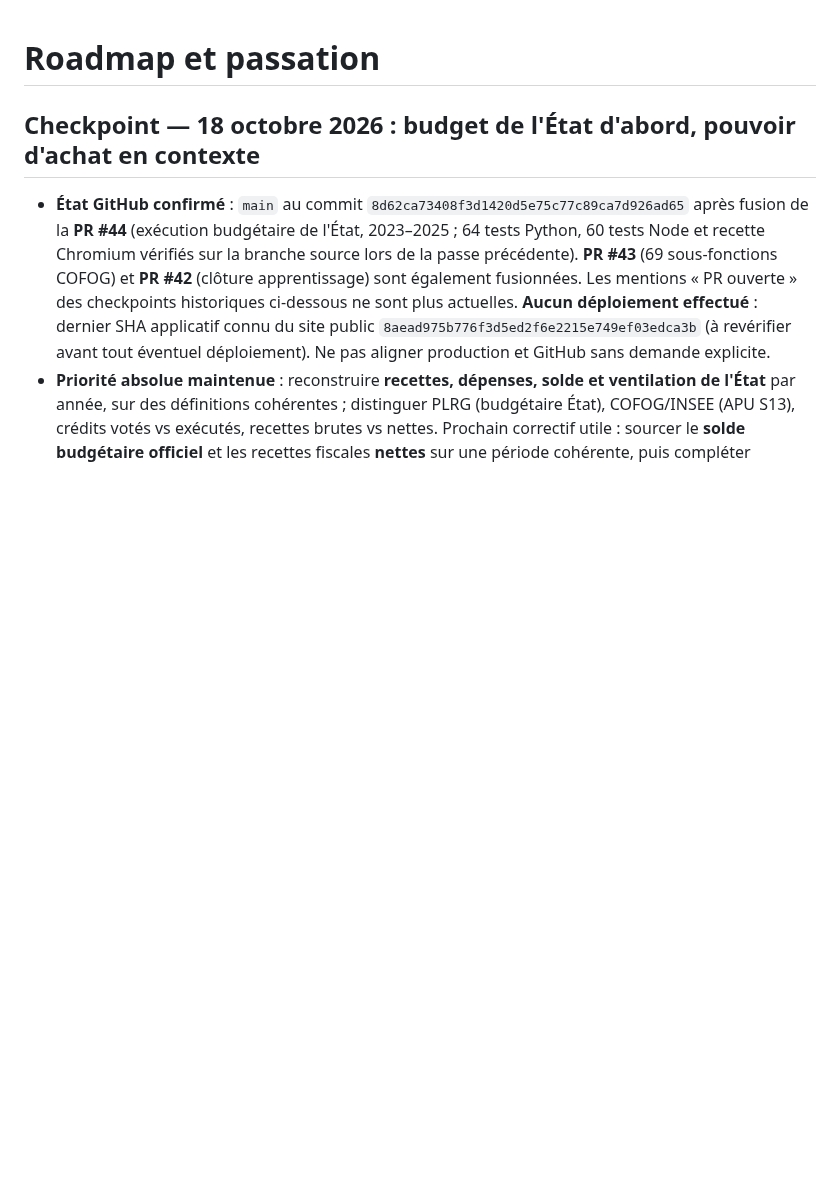
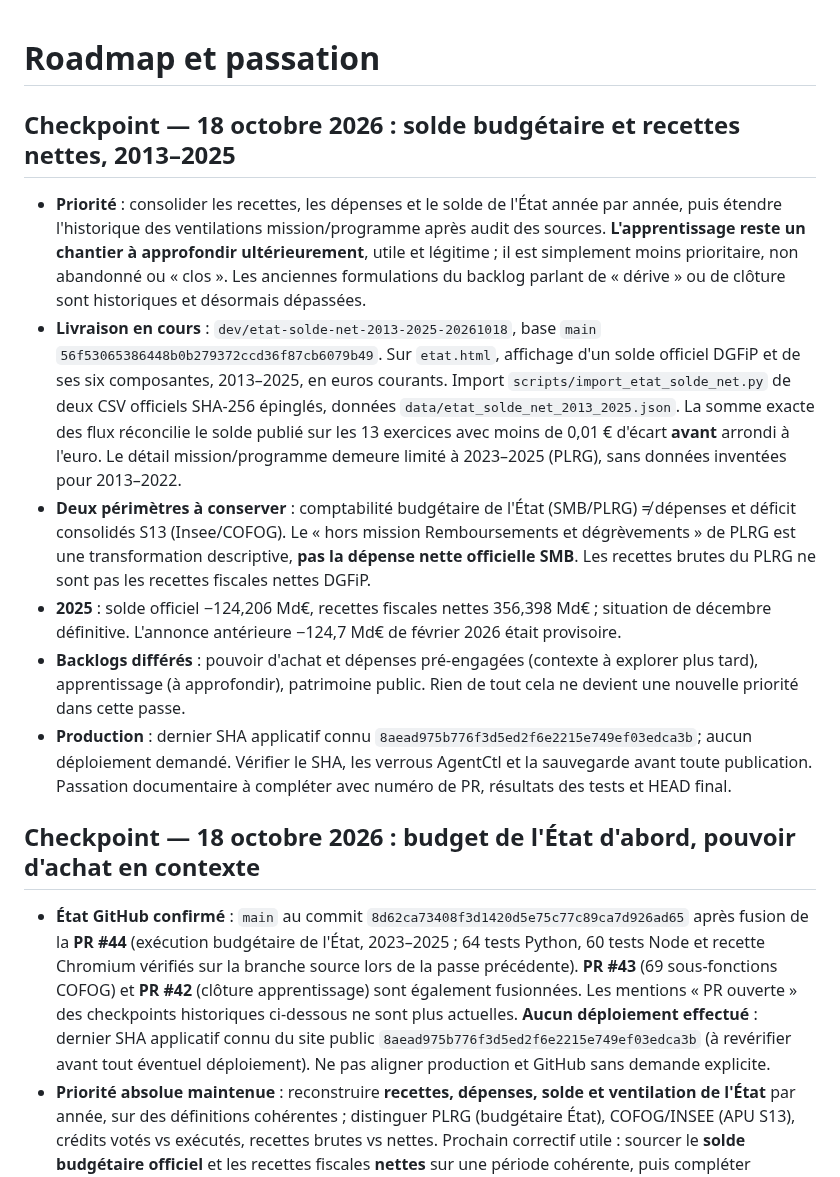
Before and after one commit to Kiwinokoto/budget_fr, a Markdown page: ROADMAP.md, the part around the change. GitHub-like rendering; blank space fills up the shorter version.

Commit message:
docs(etat): documenter solde net officiel et priorisation de l'apprentissage

```diff
--- a/ROADMAP.md
+++ b/ROADMAP.md
@@ -1,4 +1,15 @@
 # Roadmap et passation
+
+## Checkpoint — 18 octobre 2026 : solde budgétaire et recettes nettes, 2013–2025
+
+- **Priorité** : consolider les recettes, les dépenses et le solde de l'État année par année, puis étendre l'historique des ventilations mission/programme après audit des sources. **L'apprentissage reste un chantier à approfondir ultérieurement**, utile et légitime ; il est simplement moins prioritaire, non abandonné ou « clos ». Les anciennes formulations du backlog parlant de « dérive » ou de clôture sont historiques et désormais dépassées.
+- **Livraison en cours** : `dev/etat-solde-net-2013-2025-20261018`, base `main` `56f53065386448b0b279372ccd36f87cb6079b49`. Sur `etat.html`, affichage d'un solde officiel DGFiP et de ses six composantes, 2013–2025, en euros courants. Import `scripts/import_etat_solde_net.py` de deux CSV officiels SHA-256 épinglés, données `data/etat_solde_net_2013_2025.json`. La somme exacte des flux réconcilie le solde publié sur les 13 exercices avec moins de 0,01 € d'écart **avant** arrondi à l'euro. Le détail mission/programme demeure limité à 2023–2025 (PLRG), sans données inventées pour 2013–2022.
+- **Deux périmètres à conserver** : comptabilité budgétaire de l'État (SMB/PLRG) ≠ dépenses et déficit consolidés S13 (Insee/COFOG). Le « hors mission Remboursements et dégrèvements » de PLRG est une transformation descriptive, **pas la dépense nette officielle SMB**. Les recettes brutes du PLRG ne sont pas les recettes fiscales nettes DGFiP.
+- **2025** : solde officiel −124,206 Md€, recettes fiscales nettes 356,398 Md€ ; situation de décembre définitive. L'annonce antérieure −124,7 Md€ de février 2026 était provisoire.
+- **Backlogs différés** : pouvoir d'achat et dépenses pré-engagées (contexte à explorer plus tard), apprentissage (à approfondir), patrimoine public. Rien de tout cela ne devient une nouvelle priorité dans cette passe.
+- **Production** : dernier SHA applicatif connu `8aead975b776f3d5ed2f6e2215e749ef03edca3b`; aucun déploiement demandé. Vérifier le SHA, les verrous AgentCtl et la sauvegarde avant toute publication. Passation documentaire à compléter avec numéro de PR, résultats des tests et HEAD final.
+
+
 
 ## Checkpoint — 18 octobre 2026 : budget de l'État d'abord, pouvoir d'achat en contexte
 
```
